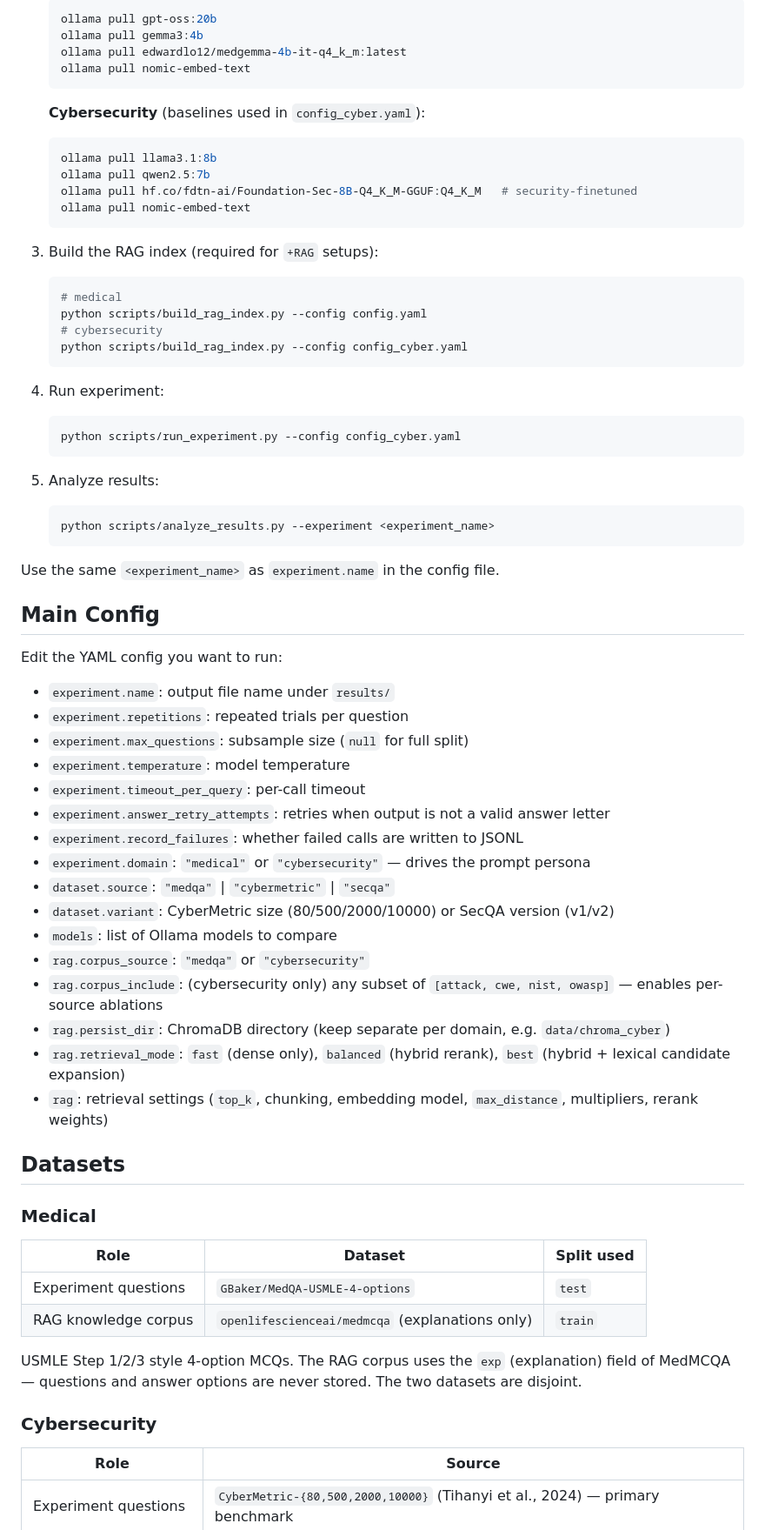
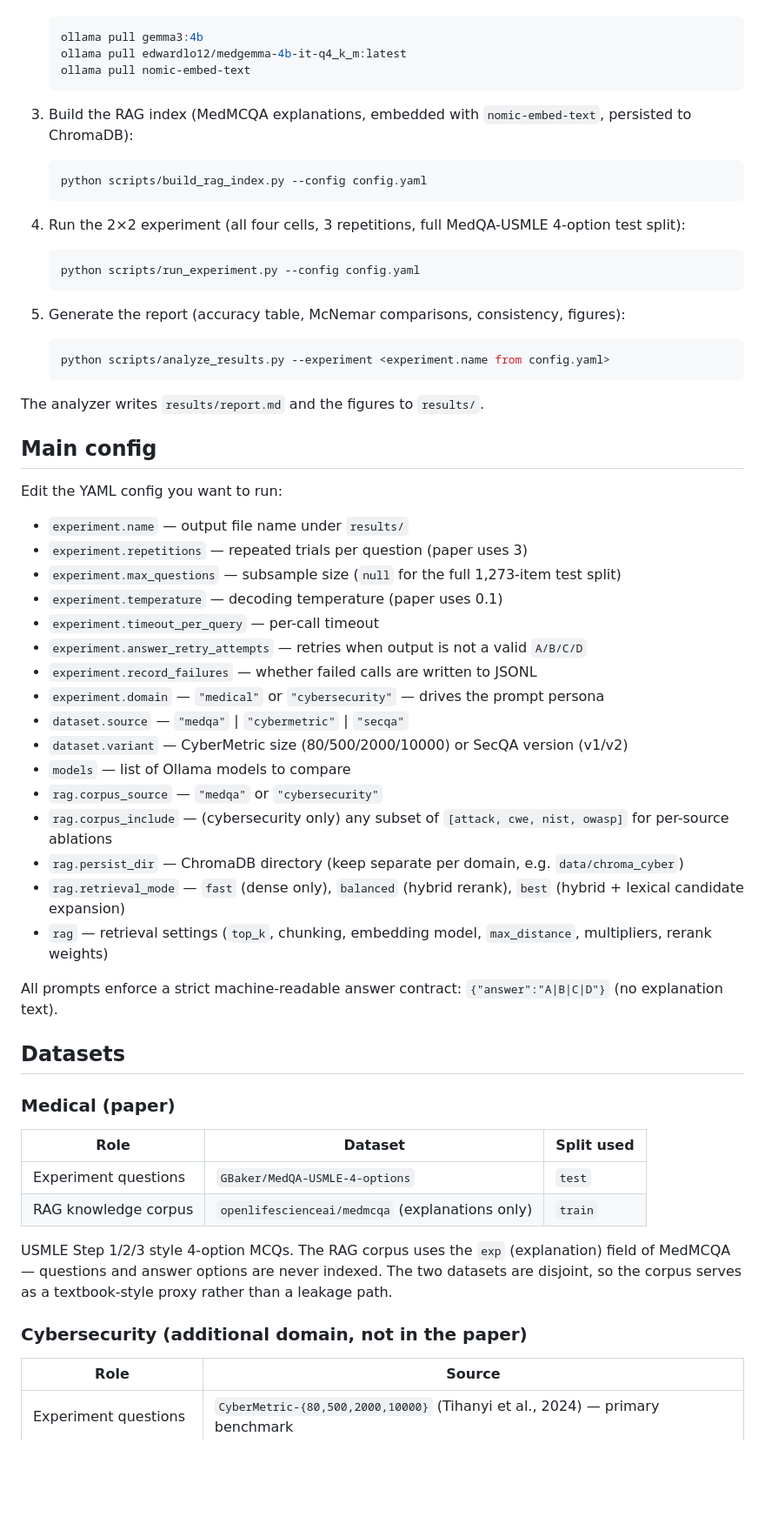
Before and after one commit to aviad-buskila/what_makes_it_right, a Markdown page: README.md, the part around one of its changes. Shown at 87% size. Rendered like a GitHub page; blank space fills up the shorter version.

Commit message:
fix reference iisue, update readme

````diff
--- a/README.md
+++ b/README.md
@@ -45,76 +60,65 @@ ollama serve
 
    ```bash
-   ollama pull gpt-oss:20b
    ollama pull gemma3:4b
    ollama pull edwardlo12/medgemma-4b-it-q4_k_m:latest
    ollama pull nomic-embed-text
    ```
 
-   **Cybersecurity** (baselines used in `config_cyber.yaml`):
+3. Build the RAG index (MedMCQA explanations, embedded with `nomic-embed-text`, persisted to ChromaDB):
 
    ```bash
-   ollama pull llama3.1:8b
-   ollama pull qwen2.5:7b
-   ollama pull hf.co/fdtn-ai/Foundation-Sec-8B-Q4_K_M-GGUF:Q4_K_M   # security-finetuned
-   ollama pull nomic-embed-text
+   python scripts/build_rag_index.py --config config.yaml
    ```
 
-3. Build the RAG index (required for `+RAG` setups):
+4. Run the 2×2 experiment (all four cells, 3 repetitions, full MedQA-USMLE 4-option test split):
 
    ```bash
-   # medical
-   python scripts/build_rag_index.py --config config.yaml
-   # cybersecurity
-   python scripts/build_rag_index.py --config config_cyber.yaml
+   python scripts/run_experiment.py --config config.yaml
    ```
 
-4. Run experiment:
+5. Generate the report (accuracy table, McNemar comparisons, consistency, figures):
 
    ```bash
-   python scripts/run_experiment.py --config config_cyber.yaml
+   python scripts/analyze_results.py --experiment <experiment.name from config.yaml>
    ```
 
-5. Analyze results:
+The analyzer writes `results/report.md` and the figures to `results/`.
 
-   ```bash
-   python scripts/analyze_results.py --experiment <experiment_name>
-   ```
-
-Use the same `<experiment_name>` as `experiment.name` in the config file.
-
-## Main Config
+## Main config
 
 Edit the YAML config you want to run:
 
-- `experiment.name`: output file name under `results/`
-- `experiment.repetitions`: repeated trials per question
-- `experiment.max_questions`: subsample size (`null` for full split)
-- `experiment.temperature`: model temperature
-- `experiment.timeout_per_query`: per-call timeout
-- `experiment.answer_retry_attempts`: retries when output is not a valid answer letter
-- `experiment.record_failures`: whether failed calls are written to JSONL
-- `experiment.domain`: `"medical"` or `"cybersecurity"` — drives the prompt persona
-- `dataset.source`: `"medqa"` | `"cybermetric"` | `"secqa"`
-- `dataset.variant`: CyberMetric size (80/500/2000/10000) or SecQA version (v1/v2)
-- `models`: list of Ollama models to compare
-- `rag.corpus_source`: `"medqa"` or `"cybersecurity"`
-- `rag.corpus_include`: (cybersecurity only) any subset of `[attack, cwe, nist, owasp]` — enables per-source ablations
-- `rag.persist_dir`: ChromaDB directory (keep separate per domain, e.g. `data/chroma_cyber`)
-- `rag.retrieval_mode`: `fast` (dense only), `balanced` (hybrid rerank), `best` (hybrid + lexical candidate expansion)
-- `rag`: retrieval settings (`top_k`, chunking, embedding model, `max_distance`, multipliers, rerank weights)
+- `experiment.name` — output file name under `results/`
+- `experiment.repetitions` — repeated trials per question (paper uses 3)
+- `experiment.max_questions` — subsample size (`null` for the full 1,273-item test split)
+- `experiment.temperature` — decoding temperature (paper uses 0.1)
+- `experiment.timeout_per_query` — per-call timeout
+- `experiment.answer_retry_attempts` — retries when output is not a valid `A/B/C/D`
+- `experiment.record_failures` — whether failed calls are written to JSONL
+- `experiment.domain` — `"medical"` or `"cybersecurity"` — drives the prompt persona
+- `dataset.source` — `"medqa"` | `"cybermetric"` | `"secqa"`
+- `dataset.variant` — CyberMetric size (80/500/2000/10000) or SecQA version (v1/v2)
+- `models` — list of Ollama models to compare
+- `rag.corpus_source` — `"medqa"` or `"cybersecurity"`
+- `rag.corpus_include` — (cybersecurity only) any subset of `[attack, cwe, nist, owasp]` for per-source ablations
+- `rag.persist_dir` — ChromaDB directory (keep separate per domain, e.g. `data/chroma_cyber`)
+- `rag.retrieval_mode` — `fast` (dense only), `balanced` (hybrid rerank), `best` (hybrid + lexical candidate expansion)
+- `rag` — retrieval settings (`top_k`, chunking, embedding model, `max_distance`, multipliers, rerank weights)
+
+All prompts enforce a strict machine-readable answer contract: `{"answer":"A|B|C|D"}` (no explanation text).
 
 ## Datasets
 
-### Medical
+### Medical (paper)
 
 | Role                 | Dataset                                          | Split used |
 | -------------------- | ------------------------------------------------ | ---------- |
 | Experiment questions | `GBaker/MedQA-USMLE-4-options`                   | `test`     |
 | RAG knowledge corpus | `openlifescienceai/medmcqa` (explanations only)  | `train`    |
 
-USMLE Step 1/2/3 style 4-option MCQs. The RAG corpus uses the `exp` (explanation) field of MedMCQA — questions and answer options are never stored. The two datasets are disjoint.
+USMLE Step 1/2/3 style 4-option MCQs. The RAG corpus uses the `exp` (explanation) field of MedMCQA — questions and answer options are never indexed. The two datasets are disjoint, so the corpus serves as a textbook-style proxy rather than a leakage path.
 
-### Cybersecurity
+### Cybersecurity (additional domain, not in the paper)
 
 | Role                 | Source                                                                    |
 | -------------------- | ------------------------------------------------------------------------- |
````
Also changed, not shown: other parts of README.md (+82 -38 lines).
